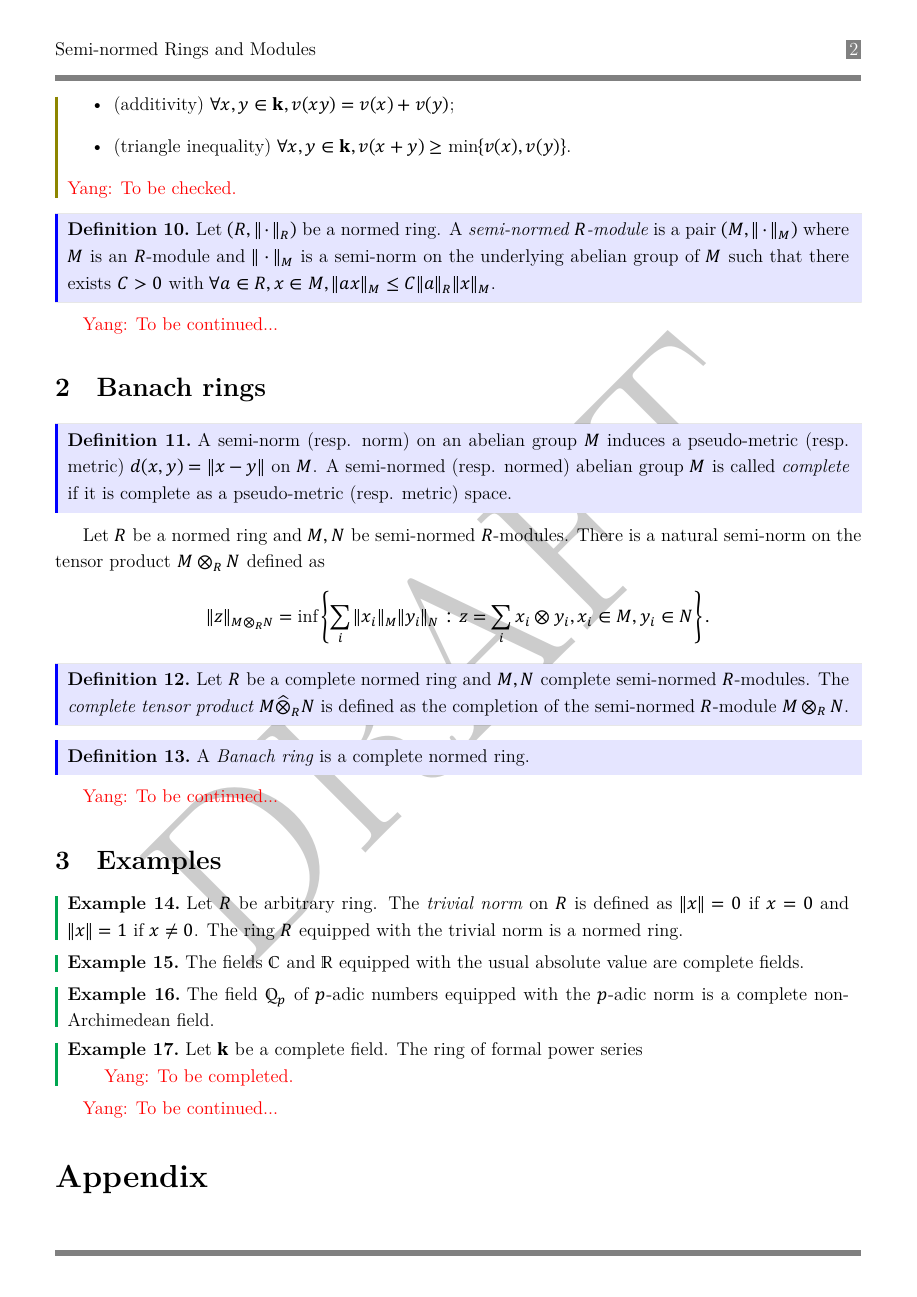
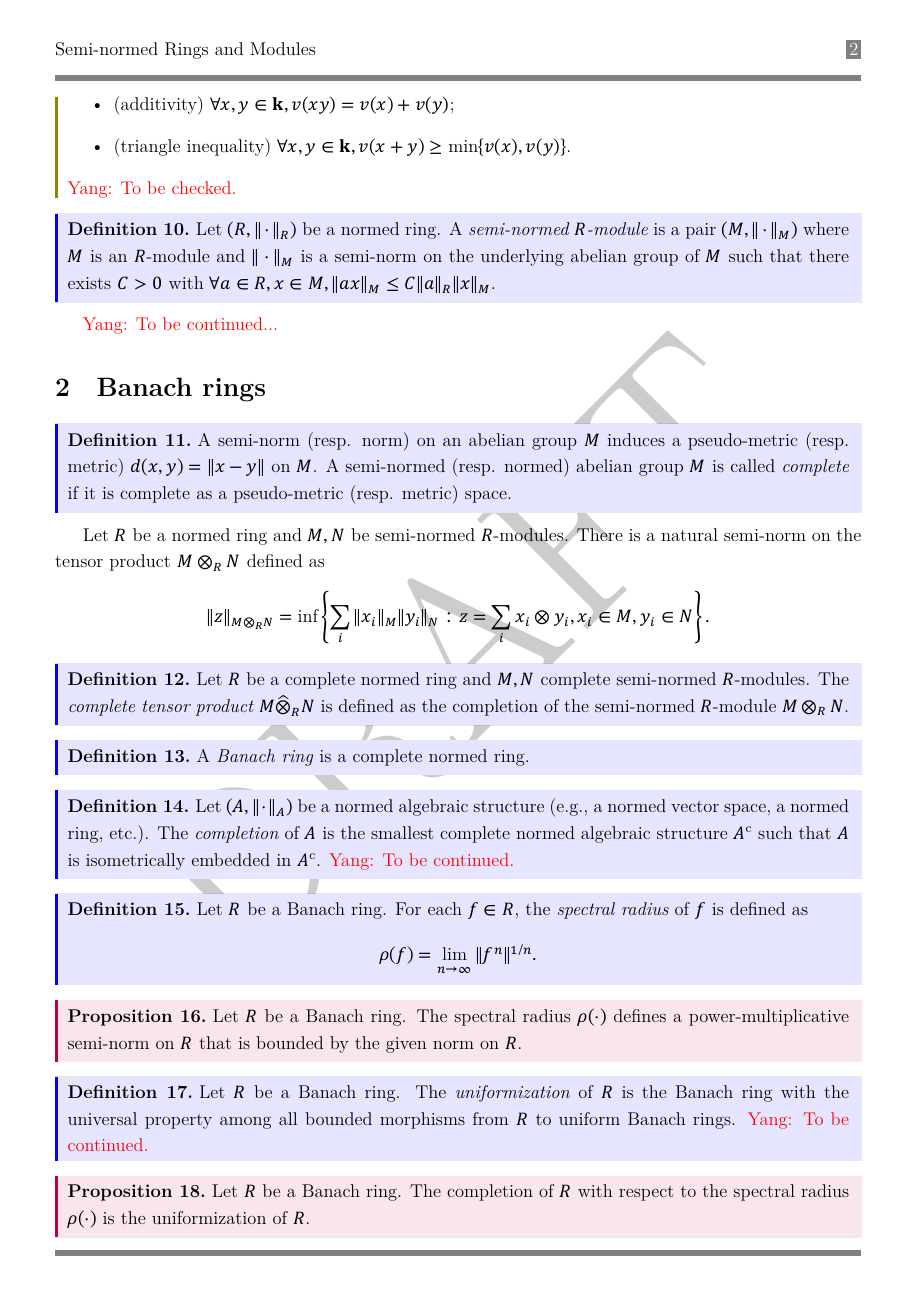
Before and after one commit to MonkeyUnderMountain/Berkovich_Space, a LaTeX document (chapters/Spectrum_of_commutative_branch_rings/Semi-normed_rings_and_modules/Semi-normed_rings_and_modules.tex, which reads chapters/Spectrum_of_commutative_branch_rings/Semi-normed_rings_and_modules/text.tex): page 2 of 2 before the commit and page 2 of 3 after it. The pictures show the PDF file chapters/Spectrum_of_commutative_branch_rings/Semi-normed_rings_and_modules/Semi-normed_rings_and_modules.pdf that the author committed with the source.

Commit message:
more on the first chapter

```diff
--- a/chapters/Spectrum_of_commutative_branch_rings/Semi-normed_rings_and_modules/text.tex
+++ b/chapters/Spectrum_of_commutative_branch_rings/Semi-normed_rings_and_modules/text.tex
@@ -97,6 +97,36 @@
         A \emph{Banach ring} is a complete normed ring.
     \end{definition}
 
+    \begin{definition}\label{def:completion_of_normed_algebraic_structures}
+        Let \((A, \|\cdot\|_A)\) be a normed algebraic structure (e.g., a normed vector space, a normed ring, etc.).
+        The \emph{completion} of \(A\) is the smallest complete normed algebraic structure \(A^{\mathrm{c}}\) such that \(A\) is isometrically embedded in \(A^{\mathrm{c}}\).
+        \Yang{To be continued.}
+    \end{definition}
+
+    \begin{definition}\label{def:spectral_radius_on_Banach_rings}
+        Let \(R\) be a Banach ring.
+        For each \(f \in R\), the \emph{spectral radius} of \(f\) is defined as
+        \[
+            \rho(f) = \lim_{n \to \infty} \|f^n\|^{1/n}.
+        \]
+    \end{definition}
+
+    \begin{proposition}\label{prop:spectral_radius_defines_a_power-multiplicative_semi-norm}
+        Let \(R\) be a Banach ring.
+        The spectral radius \(\rho(\cdot)\) defines a power-multiplicative semi-norm on \(R\) that is bounded by the given norm on \(R\).
+    \end{proposition}
+
+    \begin{definition}\label{def:uniformization_of_banach_rings}
+        Let \(R\) be a Banach ring.
+        The \emph{uniformization} of \(R\) is the Banach ring with the universal property among all bounded morphisms from \(R\) to uniform Banach rings.
+        \Yang{To be continued.}
+    \end{definition}
+
+    \begin{proposition}\label{prop:the_uniformization_of_banach_rings_given_by_spectral_radius}
+        Let \(R\) be a Banach ring.
+        The completion of \(R\) with respect to the spectral radius \(\rho(\cdot)\) is the uniformization of \(R\).
+    \end{proposition}
+
     \Yang{To be continued...}
 
 
@@ -116,11 +146,19 @@
         The field \(\bbQ_p\) of \(p\)-adic numbers equipped with the \(p\)-adic norm is a complete non-Archimedean field.
     \end{example}
 
-    \begin{example}\label{eg:k_t_as_banach_rings}
-        Let \(\kk\) be a complete field.
-        The ring of formal power series
-
-        \Yang{To be completed.}
+    \begin{example}\label{eg:ring_of_absolutely_convergent_power_series_as_banach_rings}
+        Let \(R\) be a banach ring and \(r > 0\) be a real number.
+        We define the ring of absolutely convergent power series over \(\kk\) with radius \(r\) as
+        \[ R<T/r> \coloneqq \left\{\sum_{n=0}^{\infty} a_n T^n \in R[[T]] : \sum_{n=0}^{\infty} \|a_n\| r^n < \infty \right\}. \]
+        Equipped with the norm \(\|\sum_{n=0}^{\infty} a_n T^n\| = \sum_{n=0}^{\infty} \|a_n\| r^n\), the ring \(R<T/r>\) is a Banach ring.
+        \Yang{To be checked.}
     \end{example}
 
+    \begin{example}\label{eg:affinoid_algebra_as_banach_rings}
+        Let \(\kk\) be a non-Archimedean complete field.
+        The \emph{affinoid \(\kk\)-algebra} is defined as
+        \[ \kk\{T_1/r_1, \ldots, T_n/r_n\} \coloneqq \left\{\sum_{I \in \bbN^n} a_I T^I \in \kk[[T_1, \ldots, T_n]] : \lim_{|I| \to \infty} |a_I| r^I = 0 \right\}, \]
+        where \(r = (r_1, \ldots, r_n)\) is an n-tuple of positive real numbers and \(T^I = T_1^{i_1} \cdots T_n^{i_n}\) for \(I = (i_1, \ldots, i_n)\), and \(|I| = i_1 + \cdots + i_n\).
+        Equipped with the norm \(\|\sum_{I \in \bbN^n} a_I T^I\| = \sup_{I \in \bbN^n} |a_I| r^I\), the affinoid \(\kk\)-algebra \(\kk\{T_1/r_1, \ldots, T_n/r_n\}\) is a Banach \(\kk\)-algebra.
+    \end{example}
     \Yang{To be continued...}
```
Also changed, not shown: chapters/Spectrum_of_commutative_branch_rings/Spectrum/text.tex (+46 -0 lines), chapters/Spectrum_of_commutative_branch_rings/Spectrum_of_commutative_branch_rings.tex (+4 -1 lines), chapters/Spectrum_of_commutative_branch_rings/Semi-normed_rings_and_modules/Semi-normed_rings_and_modules.pdf, chapters/Spectrum_of_commutative_branch_rings/Spectrum/Spectrum.pdf (added), chapters/Spectrum_of_commutative_branch_rings/Spectrum_of_commutative_branch_rings.pdf (added).
